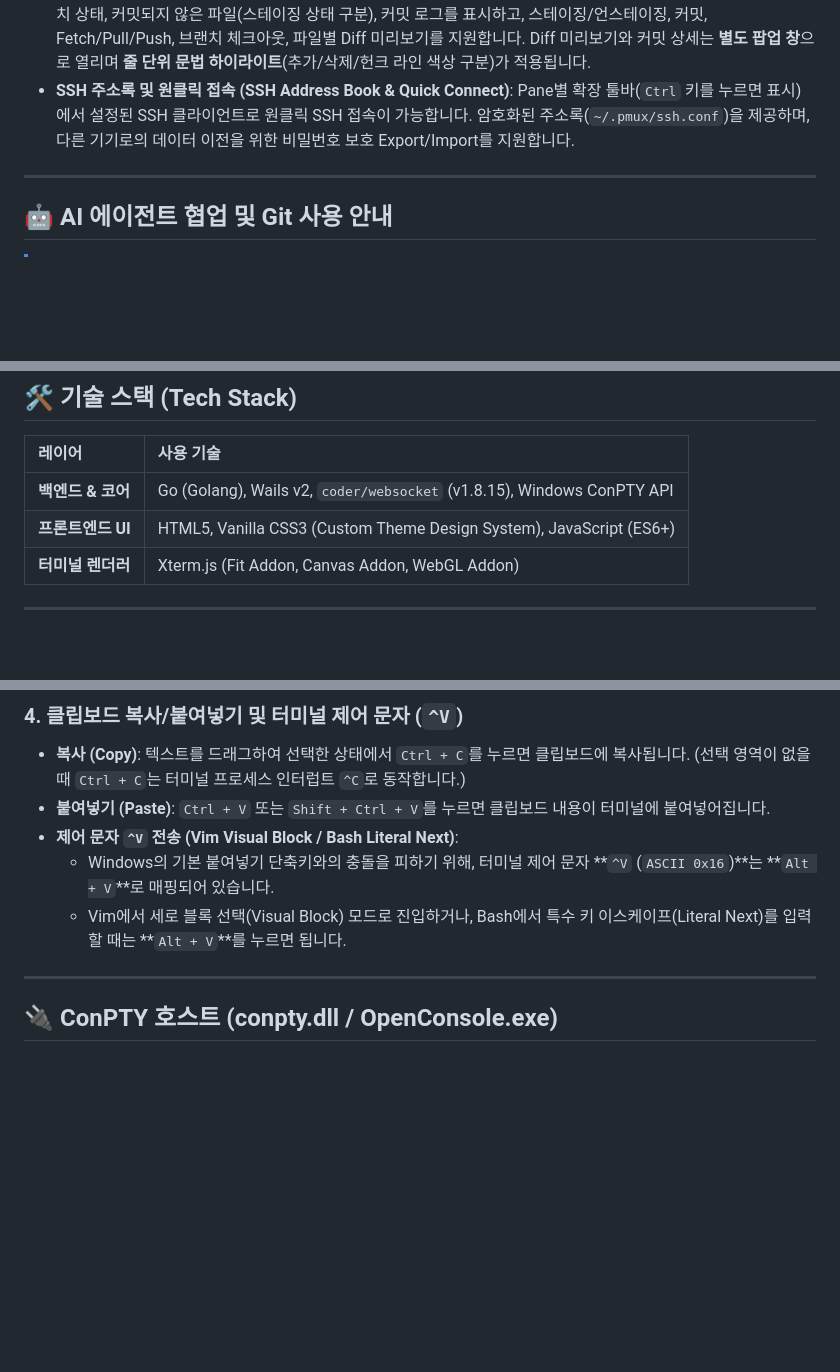
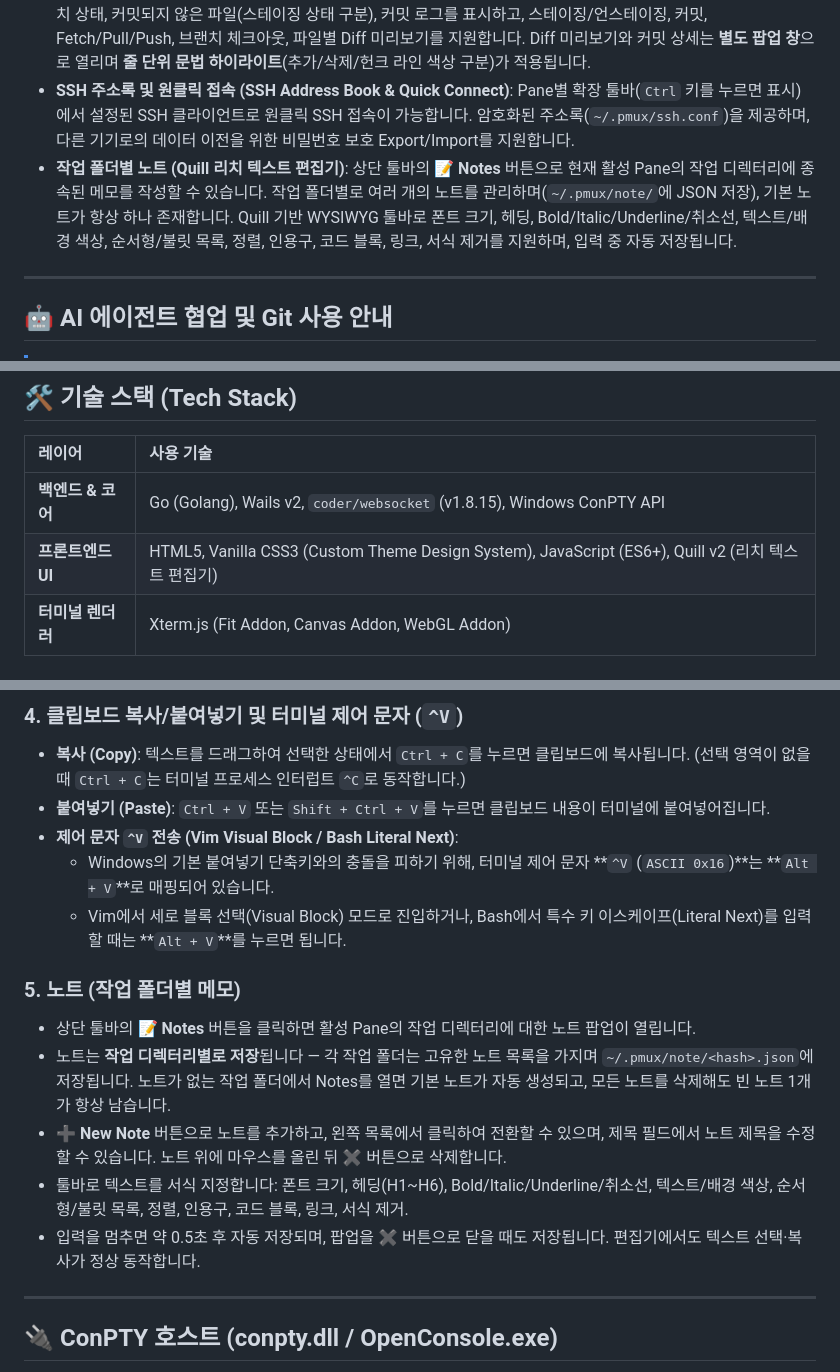
Before and after one commit to pirogom/pmux, a Markdown page: README.kr.md, 3 parts joined by grey strips. GitHub-like rendering; blank space fills up the shorter version.

Commit message:
docs: document per-workdir notes feature in README

```diff
--- a/README.kr.md
+++ b/README.kr.md
@@ -21,6 +21,7 @@
 - **접고 펼치는 사이드바 아코디언 UI (Collapsible Accordion)**: 사이드바의 **ACTIVE SESSIONS** 및 **PROFILES** 섹션을 접고 펼칠 수 있으며 `localStorage`에 상태가 보존됨. PROFILES 섹션을 접으면 ACTIVE SESSIONS 목록이 남은 수직 공간을 100% 가득 활용하는 유연한 높이 동적 확장 기능 제공.
 - **통합 Git 대시보드 (순수 Go, 시스템 git 불필요)**: 현재 활성화된 터미널 Pane의 작업 디렉터리를 자동 감지하여 브랜치 상태, 커밋되지 않은 파일(스테이징 상태 구분), 커밋 로그를 표시하고, 스테이징/언스테이징, 커밋, Fetch/Pull/Push, 브랜치 체크아웃, 파일별 Diff 미리보기를 지원합니다. Diff 미리보기와 커밋 상세는 **별도 팝업 창**으로 열리며 **줄 단위 문법 하이라이트**(추가/삭제/헌크 라인 색상 구분)가 적용됩니다.
 - **SSH 주소록 및 원클릭 접속 (SSH Address Book & Quick Connect)**: Pane별 확장 툴바(`Ctrl` 키를 누르면 표시)에서 설정된 SSH 클라이언트로 원클릭 SSH 접속이 가능합니다. 암호화된 주소록(`~/.pmux/ssh.conf`)을 제공하며, 다른 기기로의 데이터 이전을 위한 비밀번호 보호 Export/Import를 지원합니다.
+- **작업 폴더별 노트 (Quill 리치 텍스트 편집기)**: 상단 툴바의 **📝 Notes** 버튼으로 현재 활성 Pane의 작업 디렉터리에 종속된 메모를 작성할 수 있습니다. 작업 폴더별로 여러 개의 노트를 관리하며(`~/.pmux/note/`에 JSON 저장), 기본 노트가 항상 하나 존재합니다. Quill 기반 WYSIWYG 툴바로 폰트 크기, 헤딩, Bold/Italic/Underline/취소선, 텍스트/배경 색상, 순서형/불릿 목록, 정렬, 인용구, 코드 블록, 링크, 서식 제거를 지원하며, 입력 중 자동 저장됩니다.
 
 ---
 
@@ -139,7 +140,7 @@ SSH 원격 접속 시에는 MSYS2 내장 `ssh` 대신 **Windows 기본 내장 Op
 | 레이어 | 사용 기술 |
 | :--- | :--- |
 | **백엔드 & 코어** | Go (Golang), Wails v2, `coder/websocket` (v1.8.15), Windows ConPTY API |
-| **프론트엔드 UI** | HTML5, Vanilla CSS3 (Custom Theme Design System), JavaScript (ES6+) |
+| **프론트엔드 UI** | HTML5, Vanilla CSS3 (Custom Theme Design System), JavaScript (ES6+), Quill v2 (리치 텍스트 편집기) |
 | **터미널 렌더러** | Xterm.js (Fit Addon, Canvas Addon, WebGL Addon) |
 
 ---
@@ -192,6 +193,13 @@ wails build
   - Windows의 기본 붙여넣기 단축키와의 충돌을 피하기 위해, 터미널 제어 문자 **`^V` (`ASCII 0x16`)**는 **`Alt + V`**로 매핑되어 있습니다.
   - Vim에서 세로 블록 선택(Visual Block) 모드로 진입하거나, Bash에서 특수 키 이스케이프(Literal Next)를 입력할 때는 **`Alt + V`**를 누르면 됩니다.
 
+### 5. 노트 (작업 폴더별 메모)
+- 상단 툴바의 **📝 Notes** 버튼을 클릭하면 활성 Pane의 작업 디렉터리에 대한 노트 팝업이 열립니다.
+- 노트는 **작업 디렉터리별로 저장**됩니다 — 각 작업 폴더는 고유한 노트 목록을 가지며 `~/.pmux/note/<hash>.json`에 저장됩니다. 노트가 없는 작업 폴더에서 Notes를 열면 기본 노트가 자동 생성되고, 모든 노트를 삭제해도 빈 노트 1개가 항상 남습니다.
+- **➕ New Note** 버튼으로 노트를 추가하고, 왼쪽 목록에서 클릭하여 전환할 수 있으며, 제목 필드에서 노트 제목을 수정할 수 있습니다. 노트 위에 마우스를 올린 뒤 **✖** 버튼으로 삭제합니다.
+- 툴바로 텍스트를 서식 지정합니다: 폰트 크기, 헤딩(H1~H6), Bold/Italic/Underline/취소선, 텍스트/배경 색상, 순서형/불릿 목록, 정렬, 인용구, 코드 블록, 링크, 서식 제거.
+- 입력을 멈추면 약 0.5초 후 자동 저장되며, 팝업을 **✖** 버튼으로 닫을 때도 저장됩니다. 편집기에서도 텍스트 선택·복사가 정상 동작합니다.
+
 ---
 
 ## 🔌 ConPTY 호스트 (conpty.dll / OpenConsole.exe)
```
Also changed, not shown: README.md (+9 -1 lines).
